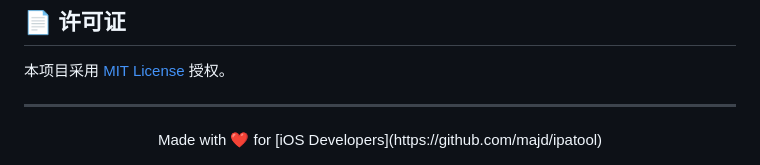
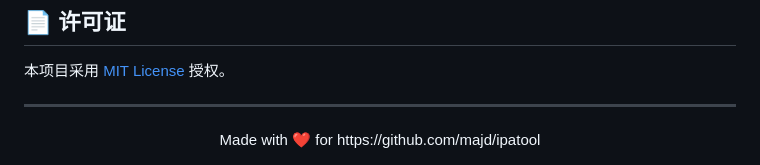
Before and after one commit to 5jwoj/ipatool-gui, a Markdown page: README.md, the part around the change. Drawn GitHub-style.

Commit message:
Update project link in README

```diff
--- a/README.md
+++ b/README.md
@@ -133,5 +133,5 @@ ipatool-gui/
 ---
 
 <div align="center">
-Made with ❤️ for [iOS Developers](https://github.com/majd/ipatool)
+Made with ❤️ for https://github.com/majd/ipatool
 </div>
```
